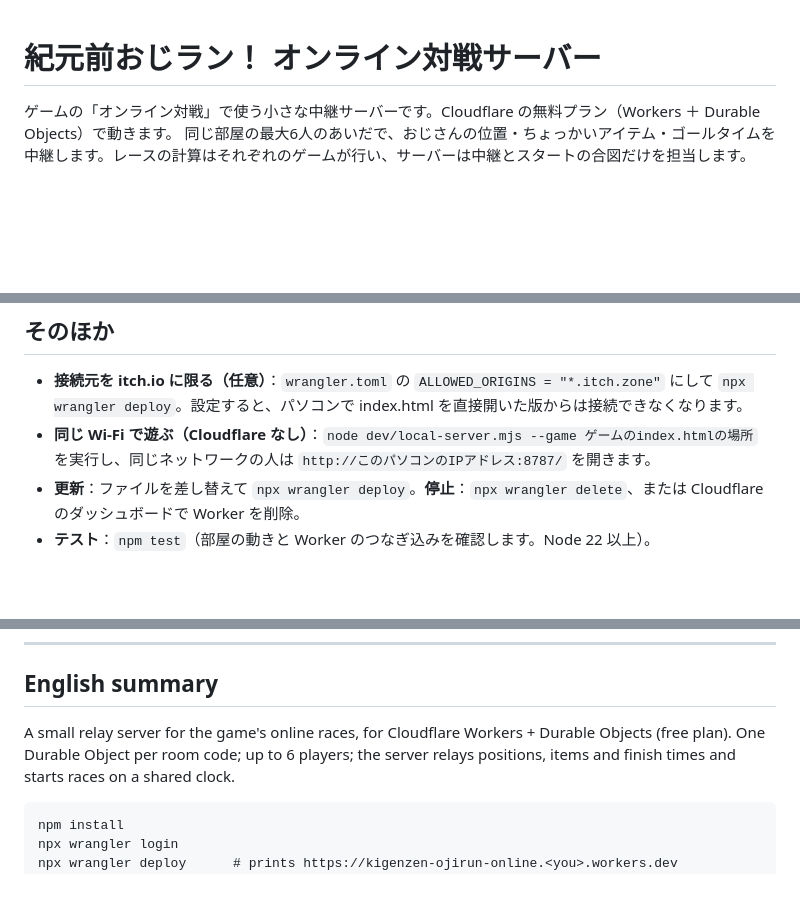
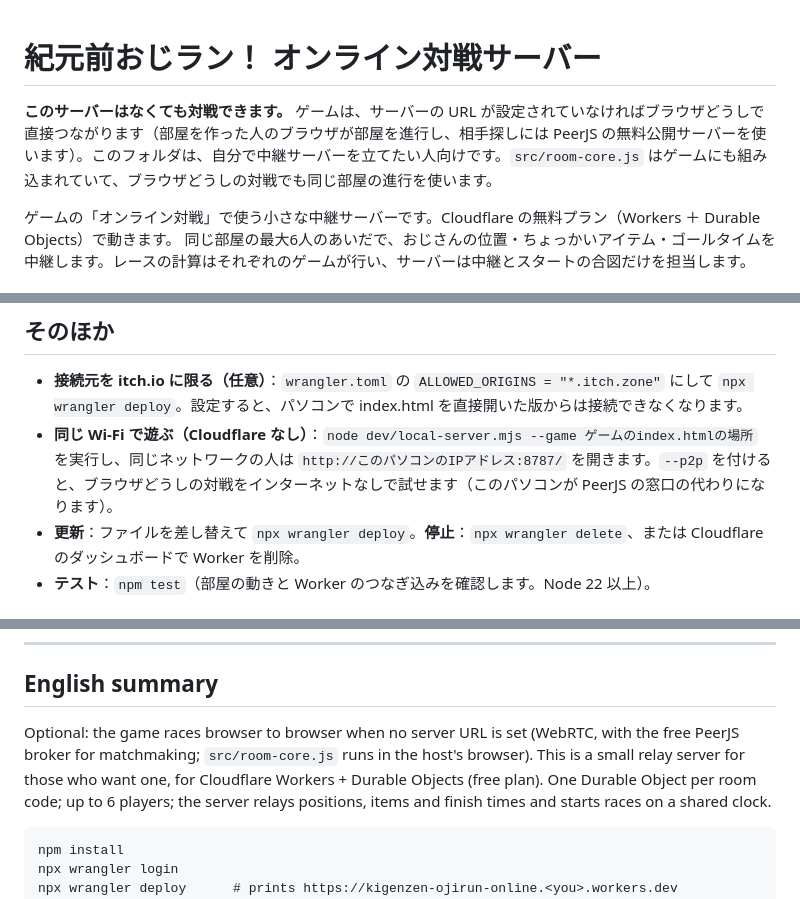
Before and after one commit to infoairen7/kigenzen-ojirun, a Markdown page: server/README.md, 3 parts joined by grey strips. Rendered like a GitHub page; blank space fills up the shorter version.

Commit message:
サーバーの説明：なくても対戦できることを追記

````diff
--- a/server/README.md
+++ b/server/README.md
@@ -1,4 +1,6 @@
 # 紀元前おじラン！ オンライン対戦サーバー
+
+**このサーバーはなくても対戦できます。** ゲームは、サーバーの URL が設定されていなければブラウザどうしで直接つながります（部屋を作った人のブラウザが部屋を進行し、相手探しには PeerJS の無料公開サーバーを使います）。このフォルダは、自分で中継サーバーを立てたい人向けです。`src/room-core.js` はゲームにも組み込まれていて、ブラウザどうしの対戦でも同じ部屋の進行を使います。
 
 ゲームの「オンライン対戦」で使う小さな中継サーバーです。Cloudflare の無料プラン（Workers ＋ Durable Objects）で動きます。
 同じ部屋の最大6人のあいだで、おじさんの位置・ちょっかいアイテム・ゴールタイムを中継します。レースの計算はそれぞれのゲームが行い、サーバーは中継とスタートの合図だけを担当します。
@@ -44,7 +46,7 @@ itch.io に上げる場合は、`index.html`・`three.min.js`・`LICENSES.txt`
 ## そのほか
 
 - **接続元を itch.io に限る（任意）**：`wrangler.toml` の `ALLOWED_ORIGINS = "*.itch.zone"` にして `npx wrangler deploy`。設定すると、パソコンで index.html を直接開いた版からは接続できなくなります。
-- **同じ Wi-Fi で遊ぶ（Cloudflare なし）**：`node dev/local-server.mjs --game ゲームのindex.htmlの場所` を実行し、同じネットワークの人は `http://このパソコンのIPアドレス:8787/` を開きます。
+- **同じ Wi-Fi で遊ぶ（Cloudflare なし）**：`node dev/local-server.mjs --game ゲームのindex.htmlの場所` を実行し、同じネットワークの人は `http://このパソコンのIPアドレス:8787/` を開きます。`--p2p` を付けると、ブラウザどうしの対戦をインターネットなしで試せます（このパソコンが PeerJS の窓口の代わりになります）。
 - **更新**：ファイルを差し替えて `npx wrangler deploy`。**停止**：`npx wrangler delete`、または Cloudflare のダッシュボードで Worker を削除。
 - **テスト**：`npm test`（部屋の動きと Worker のつなぎ込みを確認します。Node 22 以上）。
 
@@ -59,7 +61,7 @@ itch.io に上げる場合は、`index.html`・`three.min.js`・`LICENSES.txt`
 
 ## English summary
 
-A small relay server for the game's online races, for Cloudflare Workers + Durable Objects (free plan).
+Optional: the game races browser to browser when no server URL is set (WebRTC, with the free PeerJS broker for matchmaking; `src/room-core.js` runs in the host's browser). This is a small relay server for those who want one, for Cloudflare Workers + Durable Objects (free plan).
 One Durable Object per room code; up to 6 players; the server relays positions, items and finish times and starts races on a shared clock.
 
 ```
````
